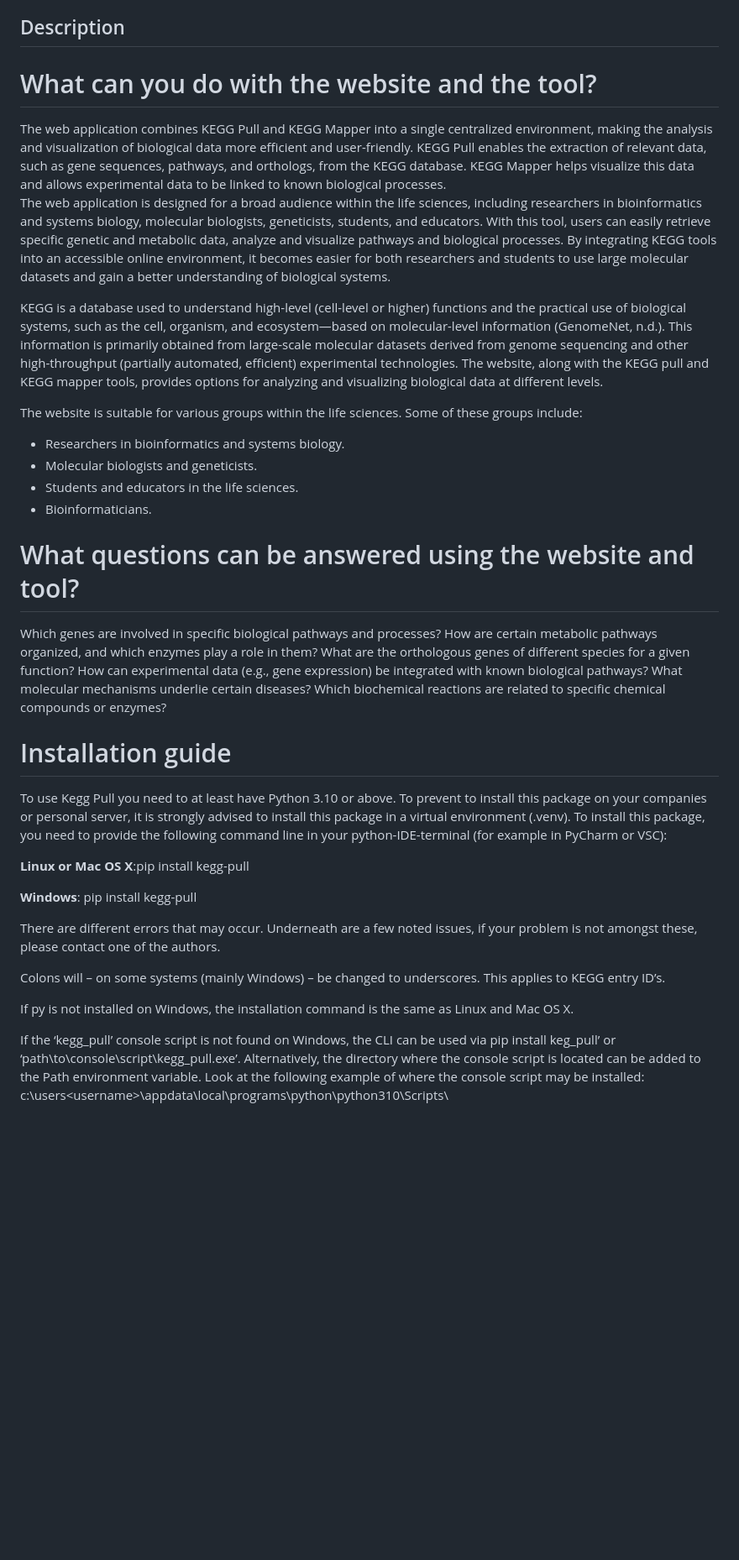
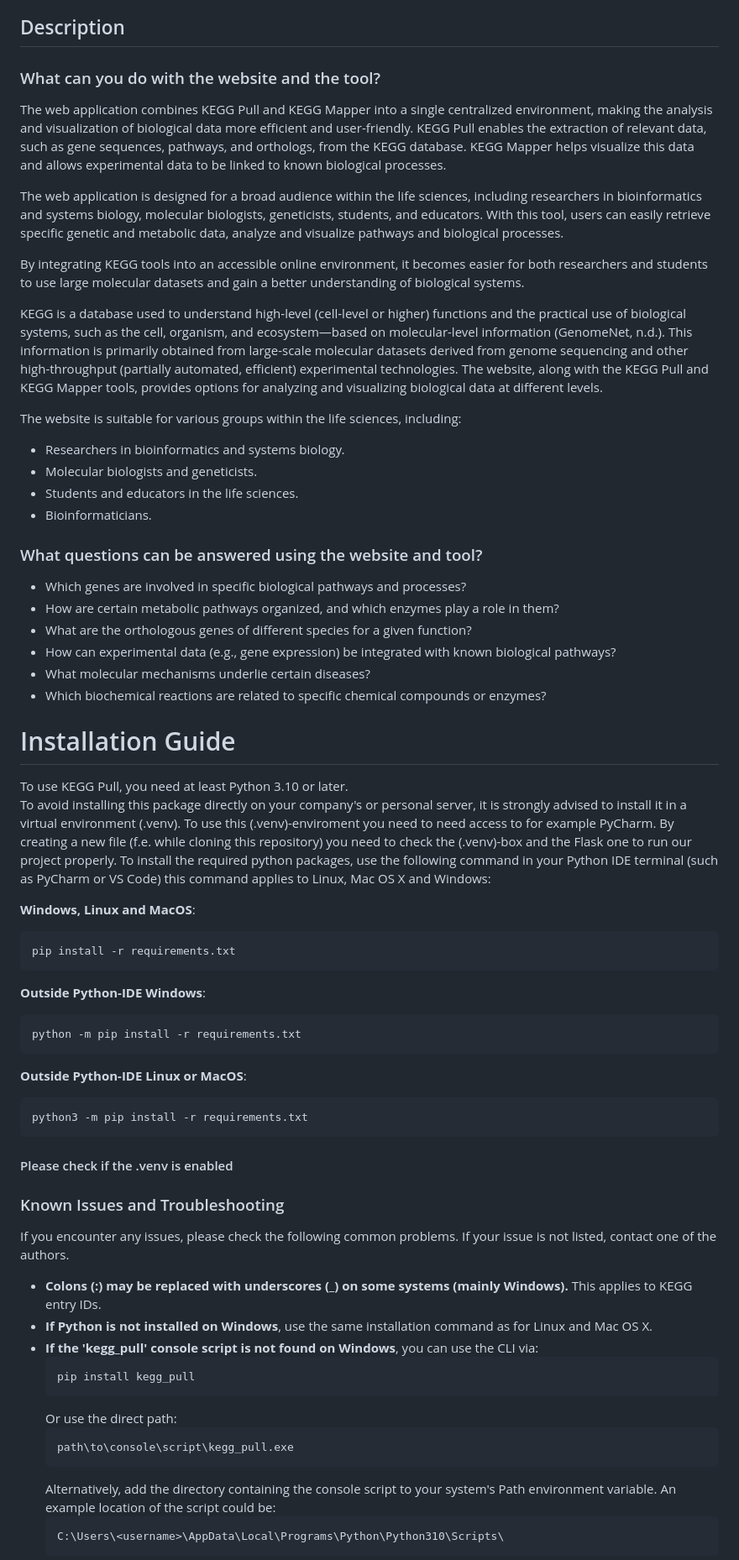
Before and after one commit to RCvanDam/Bio-Toolbox2025, a Markdown page: README.md, the part around the change printed below. Shown: that part at 84% size. Drawn GitHub-style; blank space fills up the shorter version.

Commit message:
Version 0.2 of the README.md, but it still needs some finetune.

````diff
--- a/README.md
+++ b/README.md
@@ -14,43 +14,67 @@
 
 ## Description
-# What can you do with the website and the tool?
-  The web application combines KEGG Pull and KEGG Mapper into a single centralized environment, making the analysis and visualization of biological data more efficient and user-friendly. KEGG Pull enables the extraction of relevant data, such as gene sequences, pathways, and orthologs, from the KEGG database. KEGG Mapper helps visualize this data and allows experimental data to be linked to known biological processes.
-  The web application is designed for a broad audience within the life sciences, including researchers in bioinformatics and systems biology, molecular biologists, geneticists, students, and educators. With this tool, users can easily retrieve specific genetic and metabolic data, analyze and visualize pathways and biological processes.
-  By integrating KEGG tools into an accessible online environment, it becomes easier for both researchers and students to use large molecular datasets and gain a better understanding of biological systems.
+### What can you do with the website and the tool?
+The web application combines KEGG Pull and KEGG Mapper into a single centralized environment, making the analysis and visualization of biological data more efficient and user-friendly. KEGG Pull enables the extraction of relevant data, such as gene sequences, pathways, and orthologs, from the KEGG database. KEGG Mapper helps visualize this data and allows experimental data to be linked to known biological processes.
 
-   KEGG is a database used to understand high-level (cell-level or higher) functions and the practical use of biological systems, such as the cell, organism, and ecosystem—based on molecular-level information (GenomeNet, n.d.). This information is primarily obtained from large-scale molecular datasets derived from genome sequencing and other high-throughput (partially automated, efficient) experimental technologies. The website, along with the KEGG pull and KEGG mapper tools, provides options for analyzing and visualizing biological data at different levels.
+The web application is designed for a broad audience within the life sciences, including researchers in bioinformatics and systems biology, molecular biologists, geneticists, students, and educators. With this tool, users can easily retrieve specific genetic and metabolic data, analyze and visualize pathways and biological processes.
 
-   The website is suitable for various groups within the life sciences. Some of these groups include:
+By integrating KEGG tools into an accessible online environment, it becomes easier for both researchers and students to use large molecular datasets and gain a better understanding of biological systems.
 
-   * Researchers in bioinformatics and systems biology.
-   * Molecular biologists and geneticists.
-   * Students and educators in the life sciences.
-   * Bioinformaticians.
-   # What questions can be answered using the website and tool?
-   Which genes are involved in specific biological pathways and processes?
-   How are certain metabolic pathways organized, and which enzymes play a role in them?
-   What are the orthologous genes of different species for a given function?
-   How can experimental data (e.g., gene expression) be integrated with known biological pathways?
-   What molecular mechanisms underlie certain diseases?
-   Which biochemical reactions are related to specific chemical compounds or enzymes?
+KEGG is a database used to understand high-level (cell-level or higher) functions and the practical use of biological systems, such as the cell, organism, and ecosystem—based on molecular-level information (GenomeNet, n.d.). This information is primarily obtained from large-scale molecular datasets derived from genome sequencing and other high-throughput (partially automated, efficient) experimental technologies. The website, along with the KEGG Pull and KEGG Mapper tools, provides options for analyzing and visualizing biological data at different levels.
 
-# Installation guide
+The website is suitable for various groups within the life sciences, including:
+- Researchers in bioinformatics and systems biology.
+- Molecular biologists and geneticists.
+- Students and educators in the life sciences.
+- Bioinformaticians.
 
-To use Kegg Pull you need to at least have Python 3.10 or above.
-To prevent to install this package on your companies or personal server, it is strongly advised to install this package in a virtual environment (.venv).
-To install this package, you need to provide the following command line in your python-IDE-terminal (for example in PyCharm or VSC):
+### What questions can be answered using the website and tool?
+- Which genes are involved in specific biological pathways and processes?
+- How are certain metabolic pathways organized, and which enzymes play a role in them?
+- What are the orthologous genes of different species for a given function?
+- How can experimental data (e.g., gene expression) be integrated with known biological pathways?
+- What molecular mechanisms underlie certain diseases?
+- Which biochemical reactions are related to specific chemical compounds or enzymes?
 
-**Linux or Mac OS X**:pip install kegg-pull
+# Installation Guide
+To use KEGG Pull, you need at least Python 3.10 or later.
+To avoid installing this package directly on your company's or personal server, it is strongly advised to install it in a virtual environment (.venv).
+To use this (.venv)-enviroment you need to need access to for example PyCharm. By creating a new file (f.e. while cloning this repository)
+you need to check the (.venv)-box and the Flask one to run our project properly.
+To install the required python packages, use the following command in your Python IDE terminal (such as PyCharm or VS Code)
+this command applies to Linux, Mac OS X and Windows:
 
-**Windows**: pip install kegg-pull
+**Windows, Linux and MacOS**:
+```bash
+pip install -r requirements.txt
+```
 
-There are different errors that may occur. Underneath are a few noted issues, if your problem is not amongst these, please contact one of the authors.
+**Outside Python-IDE Windows**:
+```bash
+python -m pip install -r requirements.txt
+```
 
-Colons will – on some systems (mainly Windows) – be changed to underscores. This applies to KEGG entry ID’s.
+**Outside Python-IDE Linux or MacOS**:
+```bash
+python3 -m pip install -r requirements.txt
+```
+#### Please check if the .venv is enabled
 
-If py is not installed on Windows, the installation command is the same as Linux and Mac OS X.
+### Known Issues and Troubleshooting
+If you encounter any issues, please check the following common problems. If your issue is not listed, contact one of the authors.
 
-If the ‘kegg_pull’ console script is not found on Windows, the CLI can be used via pip install keg_pull’ or ‘path\to\console\script\kegg_pull.exe’.
-Alternatively, the directory where the console script is located can be added to the Path environment variable.
-Look at the following example of where the console script may be installed: c:\users\<username>\appdata\local\programs\python\python310\Scripts\
+- **Colons (:) may be replaced with underscores (_) on some systems (mainly Windows).** This applies to KEGG entry IDs.
+- **If Python is not installed on Windows**, use the same installation command as for Linux and Mac OS X.
+- **If the 'kegg_pull' console script is not found on Windows**, you can use the CLI via:
+  ```bash
+  pip install kegg_pull
+  ```
+  Or use the direct path:
+  ```bash
+  path\to\console\script\kegg_pull.exe
+  ```
+  Alternatively, add the directory containing the console script to your system's Path environment variable. An example location of the script could be:
+  ```bash
+  C:\Users\<username>\AppData\Local\Programs\Python\Python310\Scripts\
+  ```
 
````
Also changed, not shown: other parts of README.md (+25 -28 lines).
